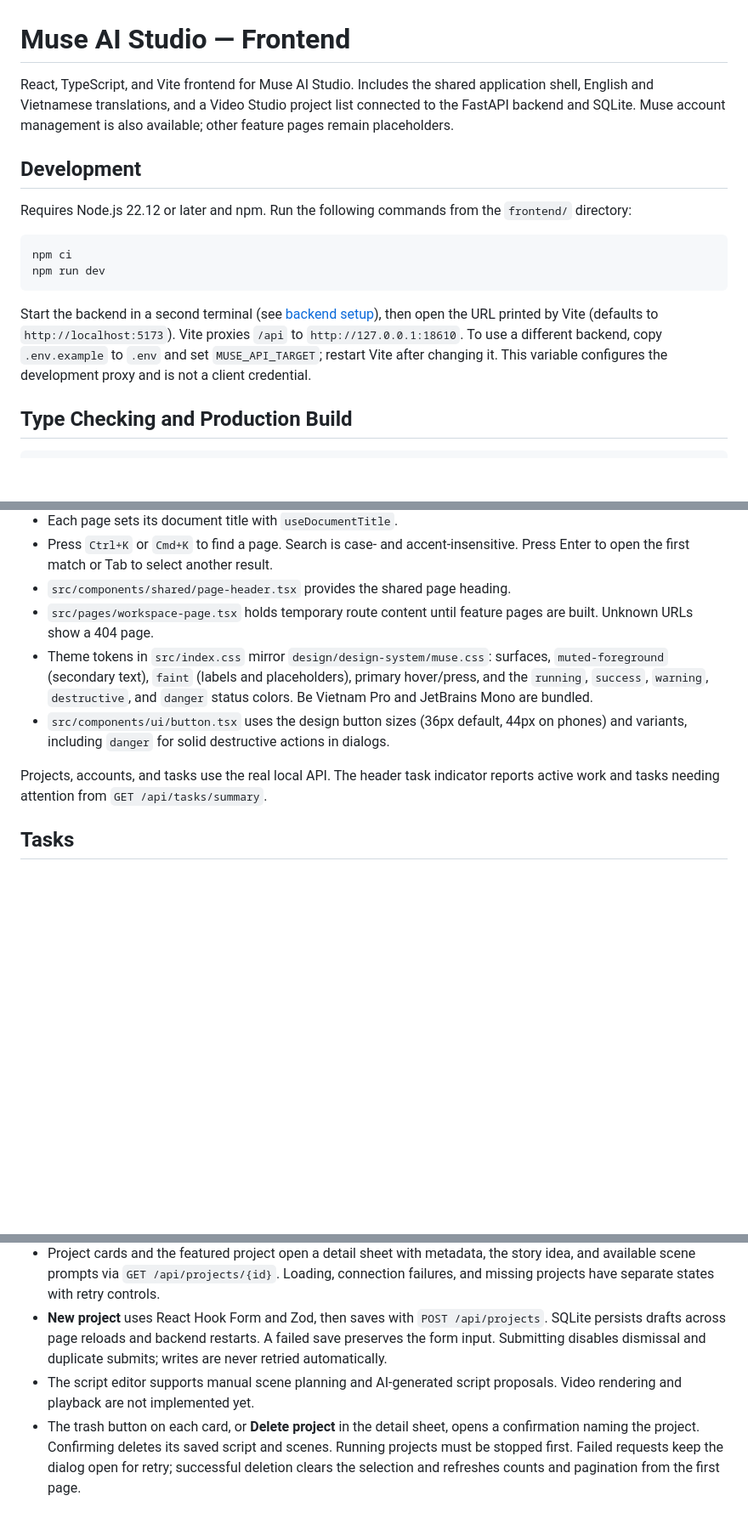
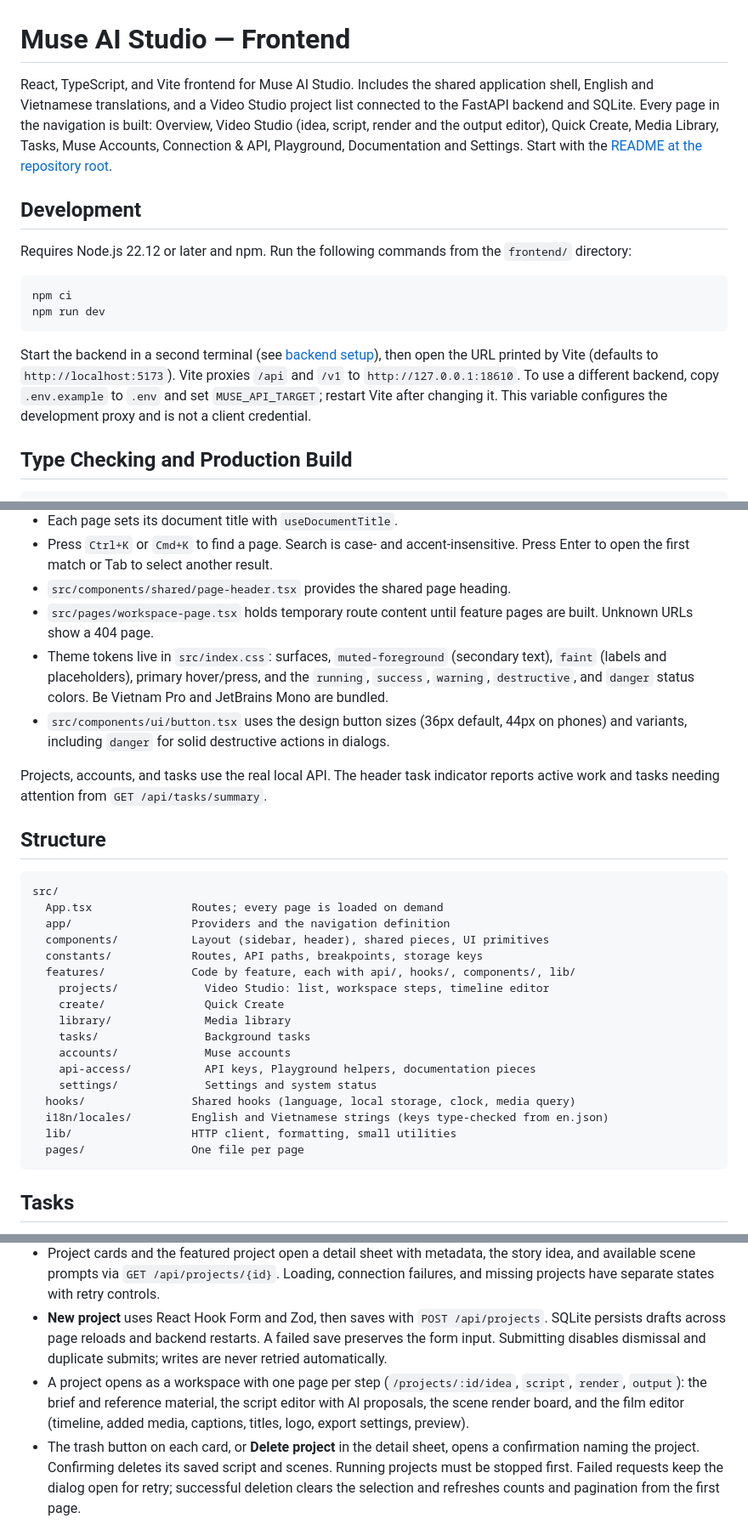
Before and after one commit to VanChung369/muse-ai-studio, a Markdown page: frontend/README.md, 3 parts joined by grey strips. Shown at 85% size. Rendered like a GitHub page; blank space fills up the shorter version.

Commit message:
Refactor code structure for improved readability and maintainability

````diff
--- a/frontend/README.md
+++ b/frontend/README.md
@@ -1,6 +1,6 @@
 # Muse AI Studio — Frontend
 
-React, TypeScript, and Vite frontend for Muse AI Studio. Includes the shared application shell, English and Vietnamese translations, and a Video Studio project list connected to the FastAPI backend and SQLite. Muse account management is also available; other feature pages remain placeholders.
+React, TypeScript, and Vite frontend for Muse AI Studio. Includes the shared application shell, English and Vietnamese translations, and a Video Studio project list connected to the FastAPI backend and SQLite. Every page in the navigation is built: Overview, Video Studio (idea, script, render and the output editor), Quick Create, Media Library, Tasks, Muse Accounts, Connection & API, Playground, Documentation and Settings. Start with the [README at the repository root](../README.md).
 
 ## Development
 
@@ -11,7 +11,7 @@ npm ci
 npm run dev
 ```
 
-Start the backend in a second terminal (see [backend setup](../backend/README.md)), then open the URL printed by Vite (defaults to `http://localhost:5173`). Vite proxies `/api` to `http://127.0.0.1:18610`. To use a different backend, copy `.env.example` to `.env` and set `MUSE_API_TARGET`; restart Vite after changing it. This variable configures the development proxy and is not a client credential.
+Start the backend in a second terminal (see [backend setup](../backend/README.md)), then open the URL printed by Vite (defaults to `http://localhost:5173`). Vite proxies `/api` and `/v1` to `http://127.0.0.1:18610`. To use a different backend, copy `.env.example` to `.env` and set `MUSE_API_TARGET`; restart Vite after changing it. This variable configures the development proxy and is not a client credential.
 
 ## Type Checking and Production Build
 
@@ -50,10 +50,32 @@ npx shadcn@latest add button
 - Press `Ctrl+K` or `Cmd+K` to find a page. Search is case- and accent-insensitive. Press Enter to open the first match or Tab to select another result.
 - `src/components/shared/page-header.tsx` provides the shared page heading.
 - `src/pages/workspace-page.tsx` holds temporary route content until feature pages are built. Unknown URLs show a 404 page.
-- Theme tokens in `src/index.css` mirror `design/design-system/muse.css`: surfaces, `muted-foreground` (secondary text), `faint` (labels and placeholders), primary hover/press, and the `running`, `success`, `warning`, `destructive`, and `danger` status colors. Be Vietnam Pro and JetBrains Mono are bundled.
+- Theme tokens live in `src/index.css`: surfaces, `muted-foreground` (secondary text), `faint` (labels and placeholders), primary hover/press, and the `running`, `success`, `warning`, `destructive`, and `danger` status colors. Be Vietnam Pro and JetBrains Mono are bundled.
 - `src/components/ui/button.tsx` uses the design button sizes (36px default, 44px on phones) and variants, including `danger` for solid destructive actions in dialogs.
 
 Projects, accounts, and tasks use the real local API. The header task indicator reports active work and tasks needing attention from `GET /api/tasks/summary`.
+
+## Structure
+
+```text
+src/
+  App.tsx               Routes; every page is loaded on demand
+  app/                  Providers and the navigation definition
+  components/           Layout (sidebar, header), shared pieces, UI primitives
+  constants/            Routes, API paths, breakpoints, storage keys
+  features/             Code by feature, each with api/, hooks/, components/, lib/
+    projects/             Video Studio: list, workspace steps, timeline editor
+    create/               Quick Create
+    library/              Media library
+    tasks/                Background tasks
+    accounts/             Muse accounts
+    api-access/           API keys, Playground helpers, documentation pieces
+    settings/             Settings and system status
+  hooks/                Shared hooks (language, local storage, clock, media query)
+  i18n/locales/         English and Vietnamese strings (keys type-checked from en.json)
+  lib/                  HTTP client, formatting, small utilities
+  pages/                One file per page
+```
 
 ## Tasks
 
@@ -72,7 +94,7 @@ Projects, accounts, and tasks use the real local API. The header task indicator
 - Search, status, sorting, and the selected project use the `q`, `status`, `sort`, and `project` query parameters, so the view can be refreshed or shared.
 - Project cards and the featured project open a detail sheet with metadata, the story idea, and available scene prompts via `GET /api/projects/{id}`. Loading, connection failures, and missing projects have separate states with retry controls.
 - **New project** uses React Hook Form and Zod, then saves with `POST /api/projects`. SQLite persists drafts across page reloads and backend restarts. A failed save preserves the form input. Submitting disables dismissal and duplicate submits; writes are never retried automatically.
-- The script editor supports manual scene planning and AI-generated script proposals. Video rendering and playback are not implemented yet.
+- A project opens as a workspace with one page per step (`/projects/:id/idea`, `script`, `render`, `output`): the brief and reference material, the script editor with AI proposals, the scene render board, and the film editor (timeline, added media, captions, titles, logo, export settings, preview).
 - The trash button on each card, or **Delete project** in the detail sheet, opens a confirmation naming the project. Confirming deletes its saved script and scenes. Running projects must be stopped first. Failed requests keep the dialog open for retry; successful deletion clears the selection and refreshes counts and pagination from the first page.
 - Project names, ideas, and scene prompts are user content; switching interface language does not translate that content.
 
````
Also changed, not shown: other parts of frontend/README.md (+1 -1 lines), README.md (added, +104 -0 lines), backend/README.md (+44 -14 lines), assets/screenshots/api.jpg (added), assets/screenshots/editor.jpg (added), assets/screenshots/library.jpg (added), assets/screenshots/overview.jpg (added), assets/screenshots/render.jpg (added), assets/screenshots/timeline.jpg (added).
